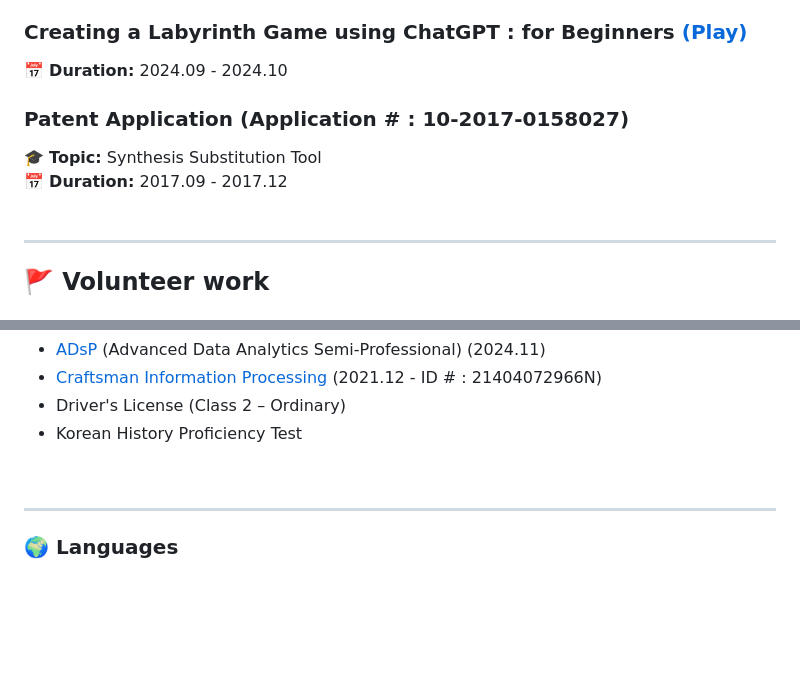
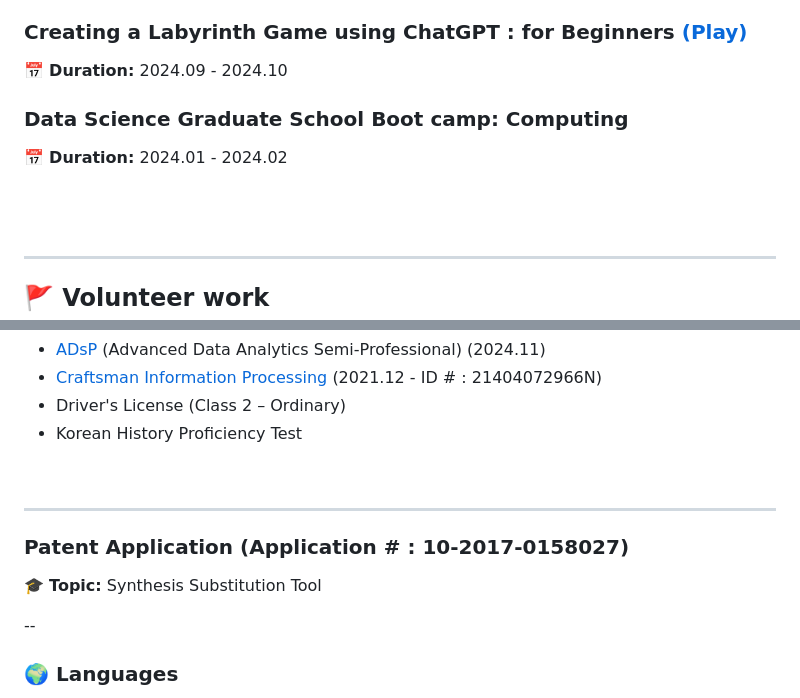
Before and after one commit to iseungsang01/github.io, a Markdown page: README.md, 2 parts joined by grey strips. Drawn GitHub-style; blank space fills up the shorter version.

```diff
--- a/README.md
+++ b/README.md
@@ -76,10 +76,9 @@ Seoul National University
 ### **Creating a Labyrinth Game using ChatGPT : for Beginners** [(Play)](https://www.thelabyrinth.co.kr/labyrinth/laby/viewLabyrinth.do?labyrinthSeqn=6342)
 📅 **Duration:** 2024.09 - 2024.10
 
+### **Data Science Graduate School Boot camp: Computing**
+📅 **Duration:** 2024.01 - 2024.02
 
-### **Patent Application (Application # : 10-2017-0158027)**
-🎓 **Topic:** Synthesis Substitution Tool
-📅 **Duration:** 2017.09 - 2017.12
 <br><br>
 
 ---
@@ -145,6 +144,11 @@ Seoul National University
 
 ---
 
+### **Patent Application (Application # : 10-2017-0158027)**
+🎓 **Topic:** Synthesis Substitution Tool
+
+--
+
 ### 🌍 **Languages**
 - **Korean:** Native
 - **English:** Fluent
```
